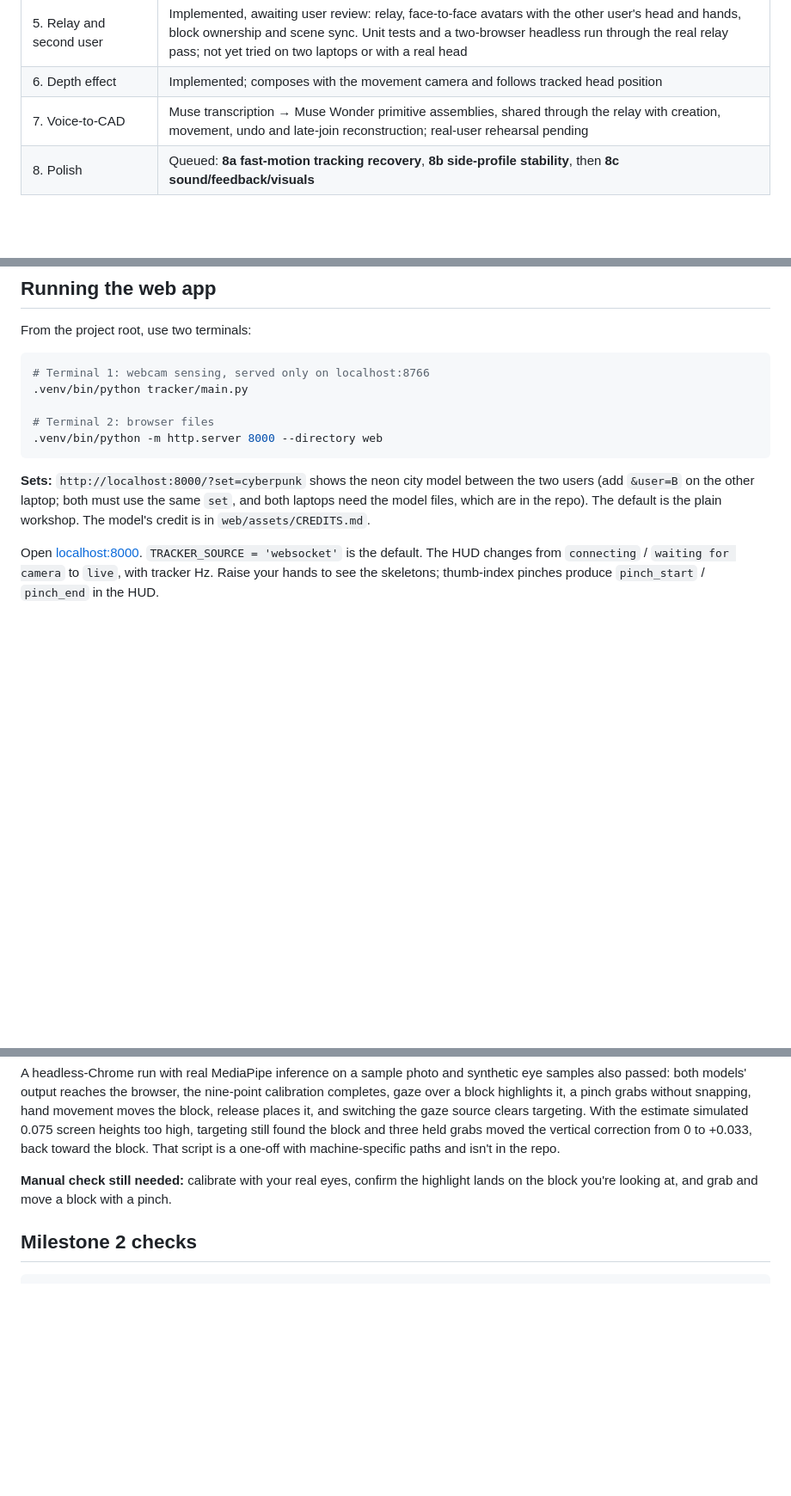
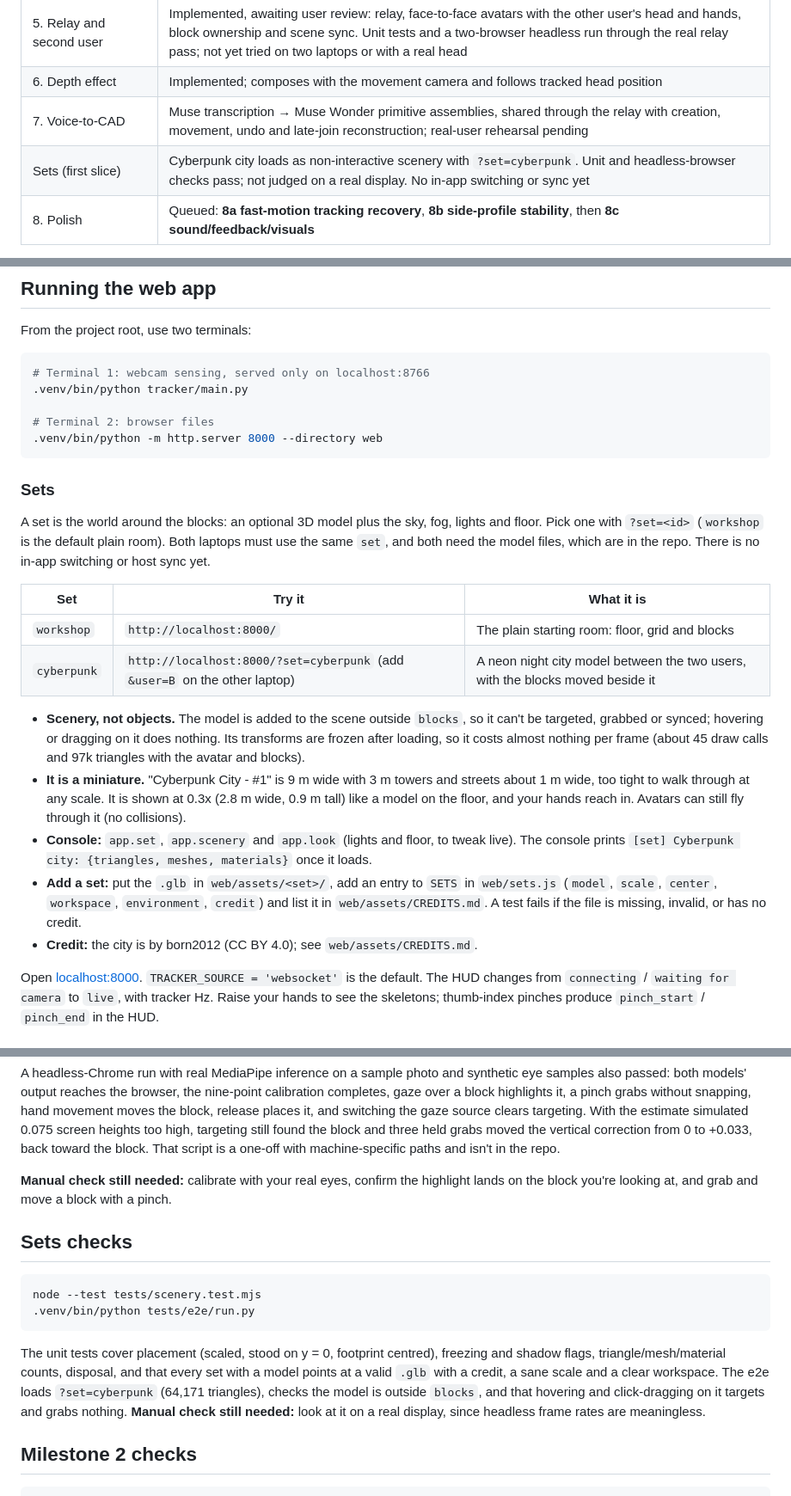
Before and after one commit to DA-a11y-star/MirrorMirror, a Markdown page: README.md, 3 parts joined by grey strips. Shown at 86% size. Rendered like a GitHub page; blank space fills up the shorter version.

````diff
--- a/README.md
+++ b/README.md
@@ -15,6 +15,7 @@ A shared 3D block-modeling workspace driven by eyes, hands, and voice, built for
 | 5. Relay and second user | Implemented, awaiting user review: relay, face-to-face avatars with the other user's head and hands, block ownership and scene sync. Unit tests and a two-browser headless run through the real relay pass; not yet tried on two laptops or with a real head |
 | 6. Depth effect | Implemented; composes with the movement camera and follows tracked head position |
 | 7. Voice-to-CAD | Muse transcription → Muse Wonder primitive assemblies, shared through the relay with creation, movement, undo and late-join reconstruction; real-user rehearsal pending |
+| Sets (first slice) | Cyberpunk city loads as non-interactive scenery with `?set=cyberpunk`. Unit and headless-browser checks pass; not judged on a real display. No in-app switching or sync yet |
 | 8. Polish | Queued: **8a fast-motion tracking recovery**, **8b side-profile stability**, then **8c sound/feedback/visuals** |
 
 Agreed execution order: milestone 2 → 4 → 5, with a user review after each completion. Locomotion remains milestone 3; the two newly reported tracking issues are deferred to milestone 8 unless they block the interaction demo.
@@ -100,7 +101,20 @@ From the project root, use two terminals:
 .venv/bin/python -m http.server 8000 --directory web
 ```
 
-**Sets:** `http://localhost:8000/?set=cyberpunk` shows the neon city model between the two users (add `&user=B` on the other laptop; both must use the same `set`, and both laptops need the model files, which are in the repo). The default is the plain workshop. The model's credit is in `web/assets/CREDITS.md`.
+### Sets
+
+A set is the world around the blocks: an optional 3D model plus the sky, fog, lights and floor. Pick one with `?set=<id>` (`workshop` is the default plain room). Both laptops must use the same `set`, and both need the model files, which are in the repo. There is no in-app switching or host sync yet.
+
+| Set | Try it | What it is |
+|---|---|---|
+| `workshop` | `http://localhost:8000/` | The plain starting room: floor, grid and blocks |
+| `cyberpunk` | `http://localhost:8000/?set=cyberpunk` (add `&user=B` on the other laptop) | A neon night city model between the two users, with the blocks moved beside it |
+
+- **Scenery, not objects.** The model is added to the scene outside `blocks`, so it can't be targeted, grabbed or synced; hovering or dragging on it does nothing. Its transforms are frozen after loading, so it costs almost nothing per frame (about 45 draw calls and 97k triangles with the avatar and blocks).
+- **It is a miniature.** "Cyberpunk City - #1" is 9 m wide with 3 m towers and streets about 1 m wide, too tight to walk through at any scale. It is shown at 0.3x (2.8 m wide, 0.9 m tall) like a model on the floor, and your hands reach in. Avatars can still fly through it (no collisions).
+- **Console:** `app.set`, `app.scenery` and `app.look` (lights and floor, to tweak live). The console prints `[set] Cyberpunk city: {triangles, meshes, materials}` once it loads.
+- **Add a set:** put the `.glb` in `web/assets/<set>/`, add an entry to `SETS` in `web/sets.js` (`model`, `scale`, `center`, `workspace`, `environment`, `credit`) and list it in `web/assets/CREDITS.md`. A test fails if the file is missing, invalid, or has no credit.
+- **Credit:** the city is by born2012 (CC BY 4.0); see `web/assets/CREDITS.md`.
 
 Open [localhost:8000](http://localhost:8000). `TRACKER_SOURCE = 'websocket'` is the default. The HUD changes from `connecting` / `waiting for camera` to `live`, with tracker Hz. Raise your hands to see the skeletons; thumb-index pinches produce `pinch_start` / `pinch_end` in the HUD.
 
@@ -320,6 +334,15 @@ A headless-Chrome run with real MediaPipe inference on a sample photo and synthe
 
 **Manual check still needed:** calibrate with your real eyes, confirm the highlight lands on the block you're looking at, and grab and move a block with a pinch.
 
+## Sets checks
+
+```bash
+node --test tests/scenery.test.mjs
+.venv/bin/python tests/e2e/run.py
+```
+
+The unit tests cover placement (scaled, stood on y = 0, footprint centred), freezing and shadow flags, triangle/mesh/material counts, disposal, and that every set with a model points at a valid `.glb` with a credit, a sane scale and a clear workspace. The e2e loads `?set=cyberpunk` (64,171 triangles), checks the model is outside `blocks`, and that hovering and click-dragging on it targets and grabs nothing. **Manual check still needed:** look at it on a real display, since headless frame rates are meaningless.
+
 ## Milestone 2 checks
 
 ```bash
````
Also changed, not shown: CLAUDE.md (+6 -3 lines).
